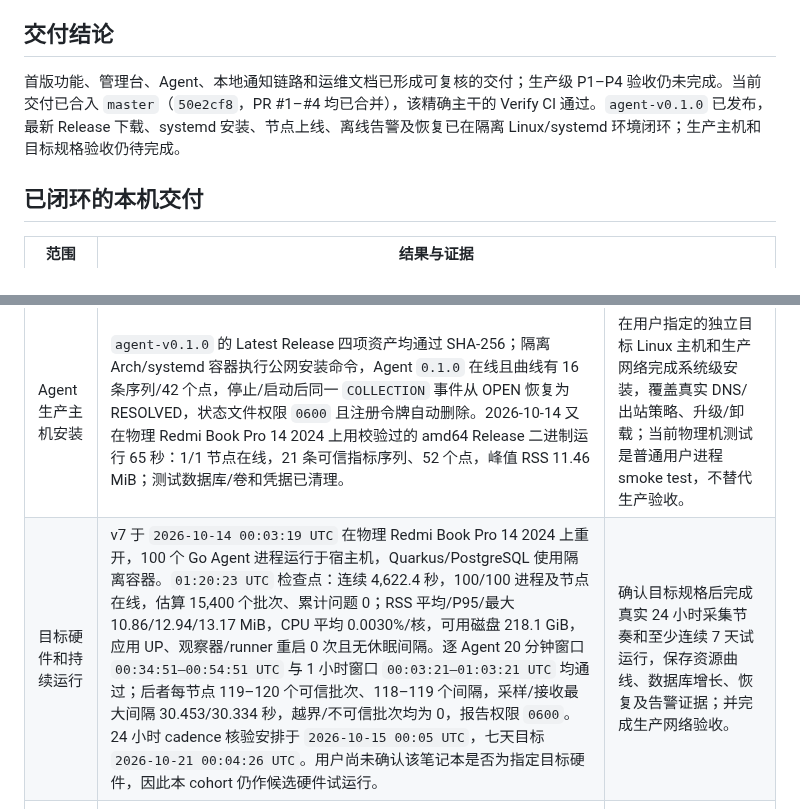
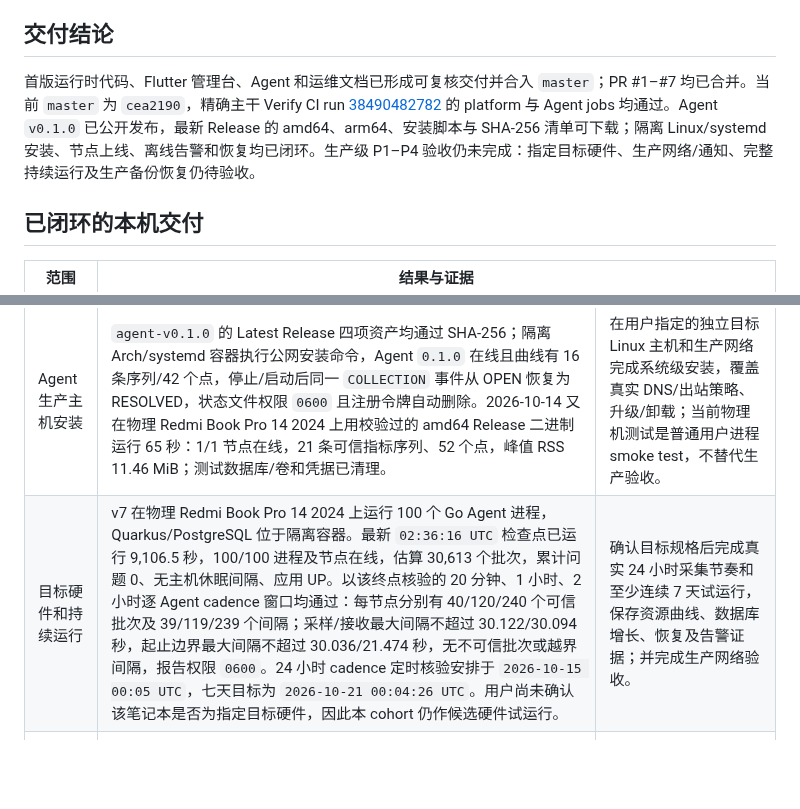
Before and after one commit to GeekCoreLab/geek-monitor, a Markdown page: docs/首版验收报告.md, 2 parts joined by grey strips. GitHub-like rendering; blank space fills up the shorter version.

Commit message:
docs(acceptance): refresh first-release summary

```diff
--- a/docs/首版验收报告.md
+++ b/docs/首版验收报告.md
@@ -5,7 +5,7 @@
 
 ## 交付结论
 
-首版功能、管理台、Agent、本地通知链路和运维文档已形成可复核的交付；生产级 P1–P4 验收仍未完成。当前交付已合入 `master`（`50e2cf8`，PR #1–#4 均已合并），该精确主干的 Verify CI 通过。`agent-v0.1.0` 已发布，最新 Release 下载、systemd 安装、节点上线、离线告警及恢复已在隔离 Linux/systemd 环境闭环；生产主机和目标规格验收仍待完成。
+首版运行时代码、Flutter 管理台、Agent 和运维文档已形成可复核交付并合入 `master`；PR #1–#7 均已合并。当前 `master` 为 `cea2190`，精确主干 Verify CI run [38490482782](https://github.com/skyhhjmk/geek-monitor/actions/runs/38490482782) 的 platform 与 Agent jobs 均通过。Agent `v0.1.0` 已公开发布，最新 Release 的 amd64、arm64、安装脚本与 SHA-256 清单可下载；隔离 Linux/systemd 安装、节点上线、离线告警和恢复均已闭环。生产级 P1–P4 验收仍未完成：指定目标硬件、生产网络/通知、完整持续运行及生产备份恢复仍待验收。
 
 ## 已闭环的本机交付
 
@@ -55,7 +55,7 @@ SSE 状态流 E2E `scripts/e2e-status-event-stream.py` 已从旧 V26 结果复
 | 阻塞项 | 当前证据 | 完成条件 |
 | --- | --- | --- |
 | Agent 生产主机安装 | `agent-v0.1.0` 的 Latest Release 四项资产均通过 SHA-256；隔离 Arch/systemd 容器执行公网安装命令，Agent `0.1.0` 在线且曲线有 16 条序列/42 个点，停止/启动后同一 `COLLECTION` 事件从 OPEN 恢复为 RESOLVED，状态文件权限 `0600` 且注册令牌自动删除。2026-10-14 又在物理 Redmi Book Pro 14 2024 上用校验过的 amd64 Release 二进制运行 65 秒：1/1 节点在线，21 条可信指标序列、52 个点，峰值 RSS 11.46 MiB；测试数据库/卷和凭据已清理。 | 在用户指定的独立目标 Linux 主机和生产网络完成系统级安装，覆盖真实 DNS/出站策略、升级/卸载；当前物理机测试是普通用户进程 smoke test，不替代生产验收。 |
-| 目标硬件和持续运行 | v7 于 `2026-10-14 00:03:19 UTC` 在物理 Redmi Book Pro 14 2024 上重开，100 个 Go Agent 进程运行于宿主机，Quarkus/PostgreSQL 使用隔离容器。`01:20:23 UTC` 检查点：连续 4,622.4 秒，100/100 进程及节点在线，估算 15,400 个批次、累计问题 0；RSS 平均/P95/最大 10.86/12.94/13.17 MiB，CPU 平均 0.0030%/核，可用磁盘 218.1 GiB，应用 UP、观察器/runner 重启 0 次且无休眠间隔。逐 Agent 20 分钟窗口 `00:34:51–00:54:51 UTC` 与 1 小时窗口 `00:03:21–01:03:21 UTC` 均通过；后者每节点 119–120 个可信批次、118–119 个间隔，采样/接收最大间隔 30.453/30.334 秒，越界/不可信批次均为 0，报告权限 `0600`。24 小时 cadence 核验安排于 `2026-10-15 00:05 UTC`，七天目标 `2026-10-21 00:04:26 UTC`。用户尚未确认该笔记本是否为指定目标硬件，因此本 cohort 仍作候选硬件试运行。 | 确认目标规格后完成真实 24 小时采集节奏和至少连续 7 天试运行，保存资源曲线、数据库增长、恢复及告警证据；并完成生产网络验收。 |
+| 目标硬件和持续运行 | v7 在物理 Redmi Book Pro 14 2024 上运行 100 个 Go Agent 进程，Quarkus/PostgreSQL 位于隔离容器。最新 `02:36:16 UTC` 检查点已运行 9,106.5 秒，100/100 进程及节点在线，估算 30,613 个批次，累计问题 0、无主机休眠间隔、应用 UP。以该终点核验的 20 分钟、1 小时、2 小时逐 Agent cadence 窗口均通过：每节点分别有 40/120/240 个可信批次及 39/119/239 个间隔；采样/接收最大间隔不超过 30.122/30.094 秒，起止边界最大间隔不超过 30.036/21.474 秒，无不可信批次或越界间隔，报告权限 `0600`。24 小时 cadence 定时核验安排于 `2026-10-15 00:05 UTC`，七天目标为 `2026-10-21 00:04:26 UTC`。用户尚未确认该笔记本是否为指定目标硬件，因此本 cohort 仍作候选硬件试运行。 | 确认目标规格后完成真实 24 小时采集节奏和至少连续 7 天试运行，保存资源曲线、数据库增长、恢复及告警证据；并完成生产网络验收。 |
 | 生产规模分区迁移 | 本机隔离 PostgreSQL 17.11、4 vCPU/6 GiB 的 V26 副本含 1,440 万指标样本；优化后 V27 原子迁移耗时 70 秒，采样到的数据目录最高约 9.6 GiB，WAL LSN 差约 5.08 GB，全部行保留且 24 小时查询裁掉 5 个分区。该合成副本不是生产备份，也未测异机复制、实际写入停顿和恢复。 | 先取得可恢复备份；在数据规模、WAL 归档容量和停写窗口接近实际的副本上演练迁移与恢复，核对容量后再安排维护窗口升级。 |
 | 隔离备份恢复 | 本轮从开发库创建只读快照克隆，在一次性 PostgreSQL 17 容器中用 `scripts/backup-postgres.sh` 生成校验归档，再用 `scripts/restore-postgres.sh` 恢复到空目标库。备份源与恢复目标各有 60 张 public 基础表；恢复库为 Flyway V27，含 1 个管理员和 1 个项目。打包应用连接恢复库后就绪检查通过，测试管理员登录、`/auth/me` 和项目 API 均返回 HTTP 200。 | 在生产备份副本上验证异机复制、配置密钥保管、历史/凭据抽样校验，并记录实际 RPO/RTO；本次不代表生产备份验收。 |
 | 完整故障矩阵 | 多类网络、数据库、通知、重启、Agent 异机断连恢复、rollup 原子性、跨分辨率分区查询、过期空分区清理已有自动化/隔离演练。`scripts/e2e-database-outage.py` 在当前 V27 镜像上验证 PostgreSQL 目标停机使真实调度器打开 `DOWN/TIMEOUT` 事件、重启后同一事件恢复为 `RESOLVED`，并通过真实 JDBC cancel 验证 `SELECT 1` 查询超时；`scripts/e2e-agent-metric-threshold.py` 验证可信 Agent CPU/磁盘超限各生成 HIGH 级 PERFORMANCE 事件，低值覆盖窗口后原事件均 RESOLVED。`scripts/e2e-monitor-incident-lifecycle.py` 现还覆盖 100 个真实监控故障经 scheduler 生成事件并通过两个分组 Webhook 恰好投递一次，端到端 20.31 秒。 | 按规划第 10 节完成剩余生产渠道故障、目标硬件压力、目标规模持续写入和生产备份恢复，归档结果。 |
```
Also changed, not shown: other parts of docs/首版验收报告.md (+1 -1 lines).
